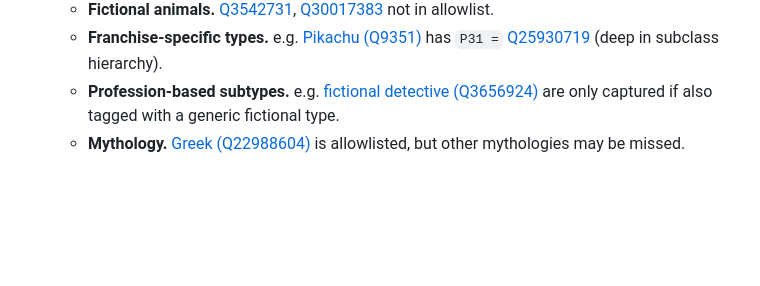
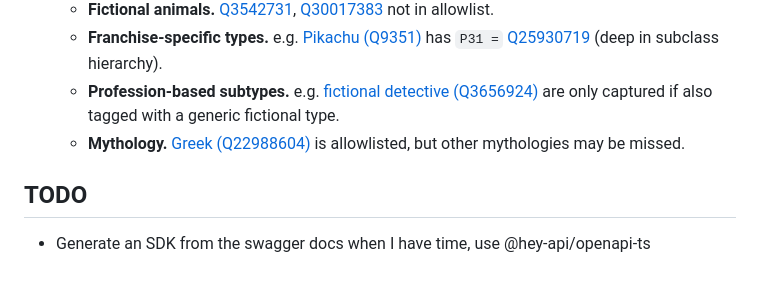
Before and after one commit to ChandlerFerry/nerdfighteria-wikipeople, a Markdown page: README.md, the part around the change. Rendered like a GitHub page; blank space fills up the shorter version.

Commit message:
docs: todo

```diff
--- a/README.md
+++ b/README.md
@@ -49,3 +49,6 @@ The server listens on port 8080. Rate limiting (100 requests/minute per IP) appl
   - **Franchise-specific types.** e.g. [Pikachu (Q9351)](https://www.wikidata.org/wiki/Q9351) has `P31 =` [Q25930719](https://www.wikidata.org/wiki/Q25930719) (deep in subclass hierarchy).
   - **Profession-based subtypes.** e.g. [fictional detective (Q3656924)](https://www.wikidata.org/wiki/Q3656924) are only captured if also tagged with a generic fictional type.
   - **Mythology.** [Greek (Q22988604)](https://www.wikidata.org/wiki/Q22988604) is allowlisted, but other mythologies may be missed.
+
+## TODO
+- Generate an SDK from the swagger docs when I have time, use @hey-api/openapi-ts
```
